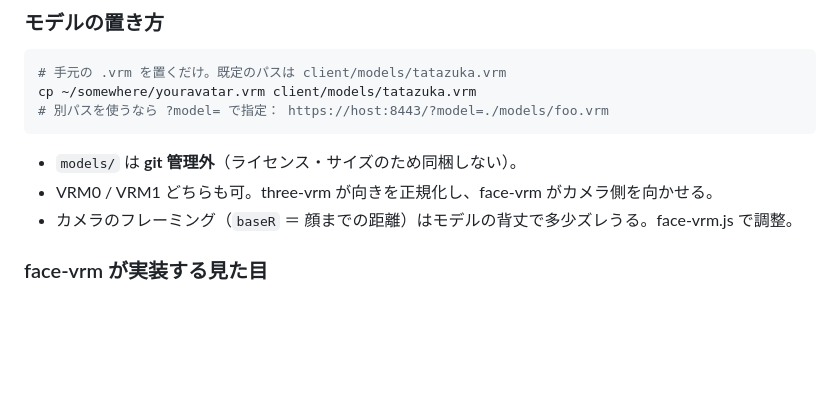
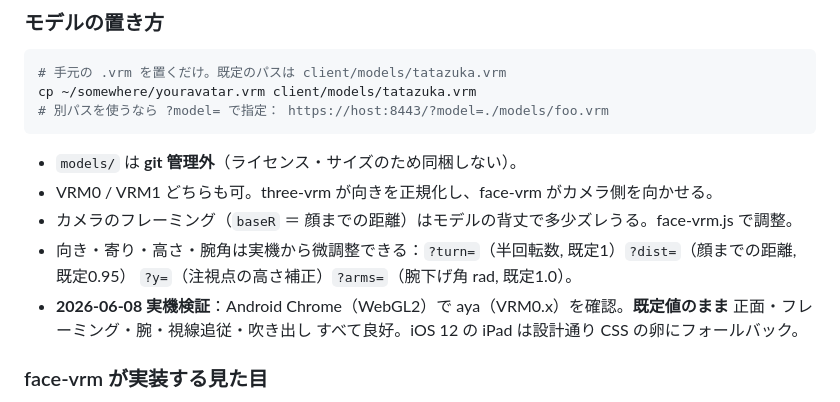
Before and after one commit to AideaHandesen-dvs/tatazuka, a Markdown page: client/README.md, the part around the change. GitHub-like rendering; blank space fills up the shorter version.

Commit message:
docs: VRM 顔レイヤを Android 実機で検証（既定値のまま良好）
Android Chrome(WebGL2)で aya(VRM0.x)を確認：正面・フレーミング・A字
ポーズ・視線追従・吹き出し すべて既定値のまま良好。iOS12 iPad は
設計通り CSS フォールバック。client/README に検証記録と調整パラメータ。

Co-Authored-By: Claude Opus 4.8 (1M context) <noreply@anthropic.com>

```diff
--- a/client/README.md
+++ b/client/README.md
@@ -67,6 +67,10 @@ cp ~/somewhere/youravatar.vrm client/models/tatazuka.vrm
 - `models/` は **git 管理外**（ライセンス・サイズのため同梱しない）。
 - VRM0 / VRM1 どちらも可。three-vrm が向きを正規化し、face-vrm がカメラ側を向かせる。
 - カメラのフレーミング（`baseR` ＝ 顔までの距離）はモデルの背丈で多少ズレうる。face-vrm.js で調整。
+- 向き・寄り・高さ・腕角は実機から微調整できる：`?turn=`（半回転数, 既定1）`?dist=`（顔までの距離, 既定0.95）
+  `?y=`（注視点の高さ補正）`?arms=`（腕下げ角 rad, 既定1.0）。
+- **2026-06-08 実機検証**：Android Chrome（WebGL2）で aya（VRM0.x）を確認。**既定値のまま**
+  正面・フレーミング・腕・視線追従・吹き出し すべて良好。iOS 12 の iPad は設計通り CSS の卵にフォールバック。
 
 ### face-vrm が実装する見た目
 
```
